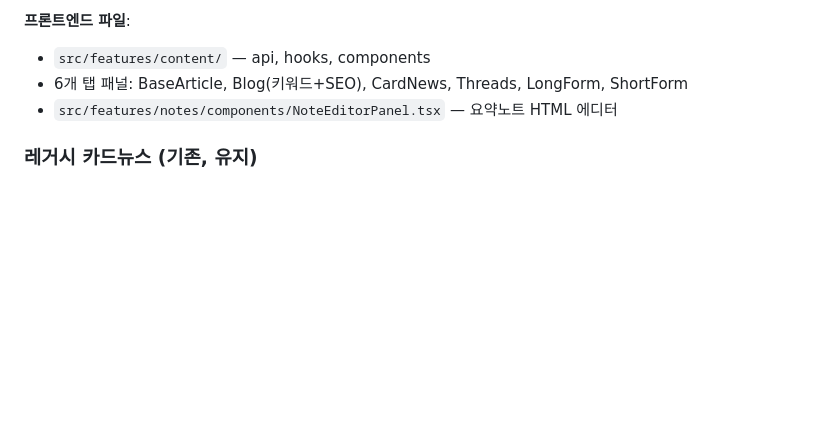
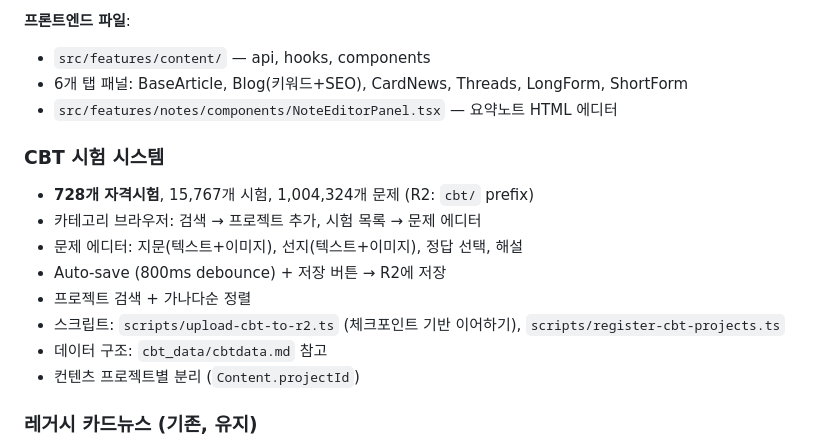
Before and after one commit to wisdomproto/korea-history, a Markdown page: CLAUDE.md, the part around the change. Drawn GitHub-style; blank space fills up the shorter version.

Commit message:
docs: update CLAUDE.md and memory with CBT exam system and card news features
Co-Authored-By: Claude Opus 4.6 (1M context) <noreply@anthropic.com>

```diff
--- a/CLAUDE.md
+++ b/CLAUDE.md
@@ -183,6 +183,16 @@ korea_history/
 - 6개 탭 패널: BaseArticle, Blog(키워드+SEO), CardNews, Threads, LongForm, ShortForm
 - `src/features/notes/components/NoteEditorPanel.tsx` — 요약노트 HTML 에디터
 
+### CBT 시험 시스템
+- **728개 자격시험**, 15,767개 시험, 1,004,324개 문제 (R2: `cbt/` prefix)
+- 카테고리 브라우저: 검색 → 프로젝트 추가, 시험 목록 → 문제 에디터
+- 문제 에디터: 지문(텍스트+이미지), 선지(텍스트+이미지), 정답 선택, 해설
+- Auto-save (800ms debounce) + 저장 버튼 → R2에 저장
+- 프로젝트 검색 + 가나다순 정렬
+- 스크립트: `scripts/upload-cbt-to-r2.ts` (체크포인트 기반 이어하기), `scripts/register-cbt-projects.ts`
+- 데이터 구조: `cbt_data/cbtdata.md` 참고
+- 컨텐츠 프로젝트별 분리 (`Content.projectId`)
+
 ### 레거시 카드뉴스 (기존, 유지)
 - **기출 카드뉴스**: satori PNG 4장 (card-news.service.ts)
 - **요약노트 카드뉴스**: Gemini 웹툰 이미지 (note-card-news.service.ts)
```
